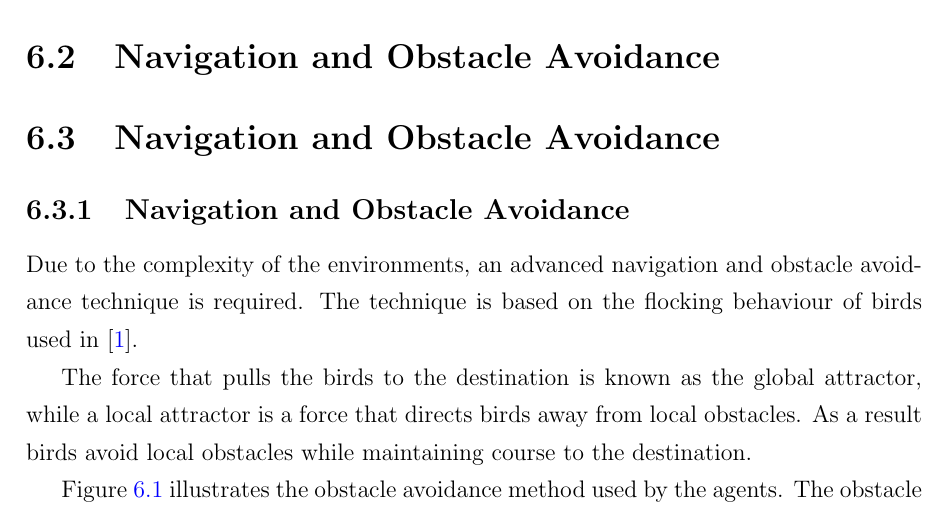
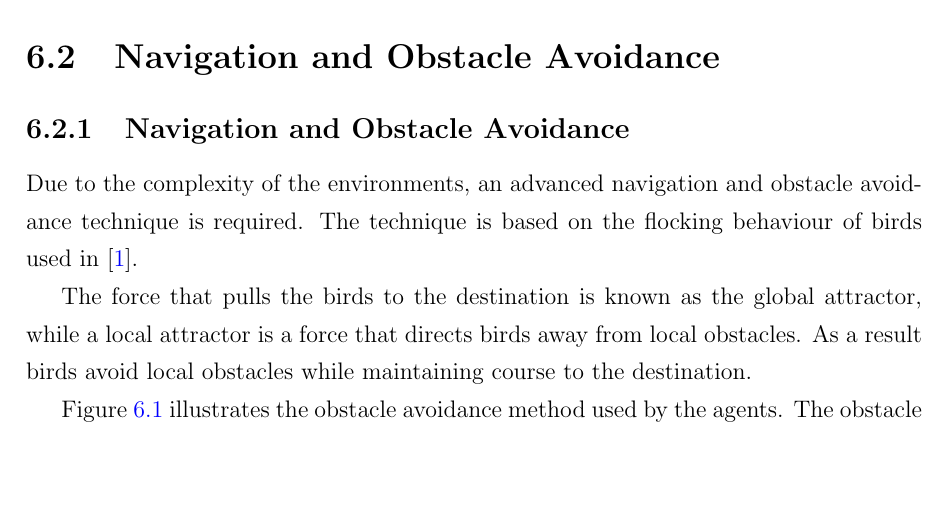
Before and after one commit to jaderabbit/thesis, a LaTeX thesis (thesis.tex, which reads chapters/chapter5/main.tex): part of page 39 of 58, cut so that both start at the same text, the shorter picture padded with empty space. Compiled offline with pdfLaTeX; a LaTeX package or settings file that is missing is left out.

Commit message:
Fixed heading in robots chapter

```diff
--- a/chapters/chapter5/main.tex
+++ b/chapters/chapter5/main.tex
@@ -13,9 +13,7 @@ The artificial robots modelled in this study are based on e-puck robots \cite{mo
 Due to the environmental complexity, advanced navigation and obstacle avoidance technique is required. The technique is based on the flocking behaviour of birds used in \cite{antoniou2012congestion}, where robots are pulled to a global attractor, while a local attractor directs robots away from local obstacles but while maintaining a course to the destination. All algorithms use in this paper use the same obstacle avoidance and navigation technique.
 
 \section{Navigation and Obstacle Avoidance}
-
-\section{Navigation and Obstacle Avoidance}
-\label{thri:third:obstacleavoidance}
+\label{robots:obstacleavoidance}
 
 \subsection{Navigation and Obstacle Avoidance}
 Due to the complexity of the environments, an advanced navigation and obstacle avoidance technique is required.  The technique is based on the flocking behaviour of birds used in \cite{antoniou2012congestion}.
```
